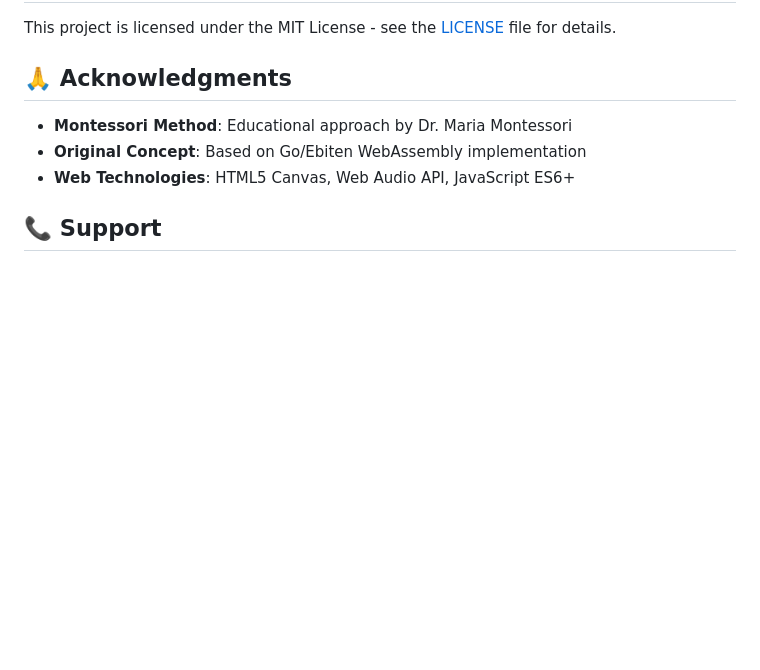
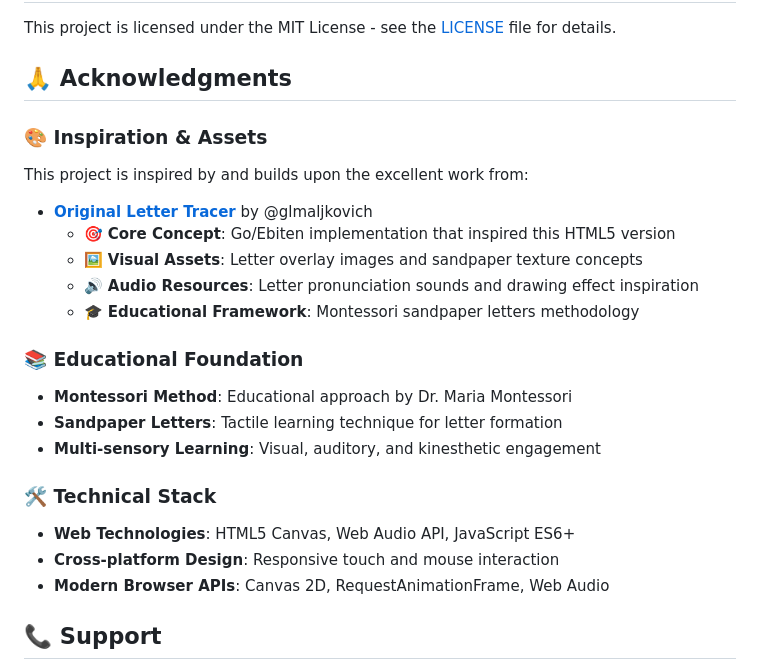
Before and after one commit to Moeenuddin178/Letter-Trace, a Markdown page: README.md, the part around the change. Rendered like a GitHub page; blank space fills up the shorter version.

Commit message:
Add comprehensive acknowledgments section with original repository credits
- Credit glmaljkovich/lettertracer as inspiration source
- Acknowledge visual assets, audio resources, and educational framework
- Enhanced documentation structure with detailed attribution
- Maintain proper recognition of Montessori methodology and technical stack

```diff
--- a/README.md
+++ b/README.md
@@ -205,9 +205,24 @@ This project is licensed under the MIT License - see the [LICENSE](LICENSE) file
 
 ## 🙏 Acknowledgments
 
+### 🎨 Inspiration & Assets
+This project is inspired by and builds upon the excellent work from:
+
+- **[Original Letter Tracer](https://github.com/glmaljkovich/lettertracer)** by @glmaljkovich
+  - 🎯 **Core Concept**: Go/Ebiten implementation that inspired this HTML5 version
+  - 🖼️ **Visual Assets**: Letter overlay images and sandpaper texture concepts
+  - 🔊 **Audio Resources**: Letter pronunciation sounds and drawing effect inspiration
+  - 🎓 **Educational Framework**: Montessori sandpaper letters methodology
+
+### 📚 Educational Foundation
 - **Montessori Method**: Educational approach by Dr. Maria Montessori
-- **Original Concept**: Based on Go/Ebiten WebAssembly implementation
+- **Sandpaper Letters**: Tactile learning technique for letter formation
+- **Multi-sensory Learning**: Visual, auditory, and kinesthetic engagement
+
+### 🛠️ Technical Stack
 - **Web Technologies**: HTML5 Canvas, Web Audio API, JavaScript ES6+
+- **Cross-platform Design**: Responsive touch and mouse interaction
+- **Modern Browser APIs**: Canvas 2D, RequestAnimationFrame, Web Audio
 
 ## 📞 Support
 
```
